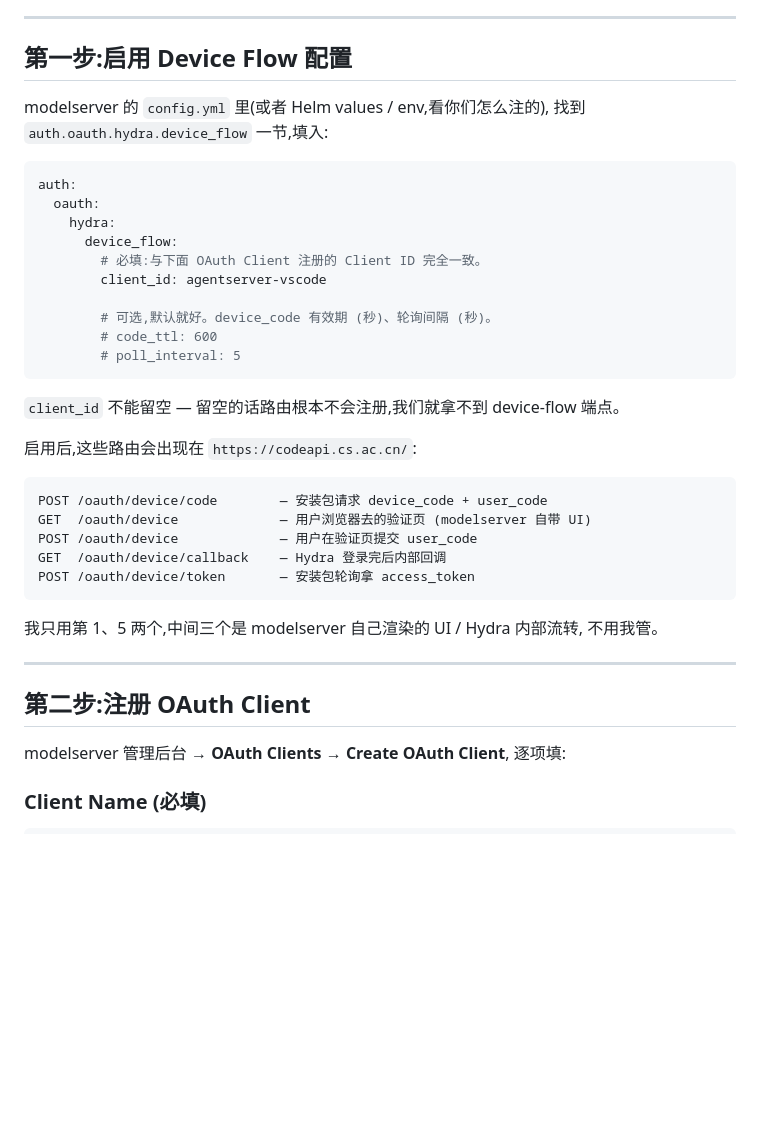
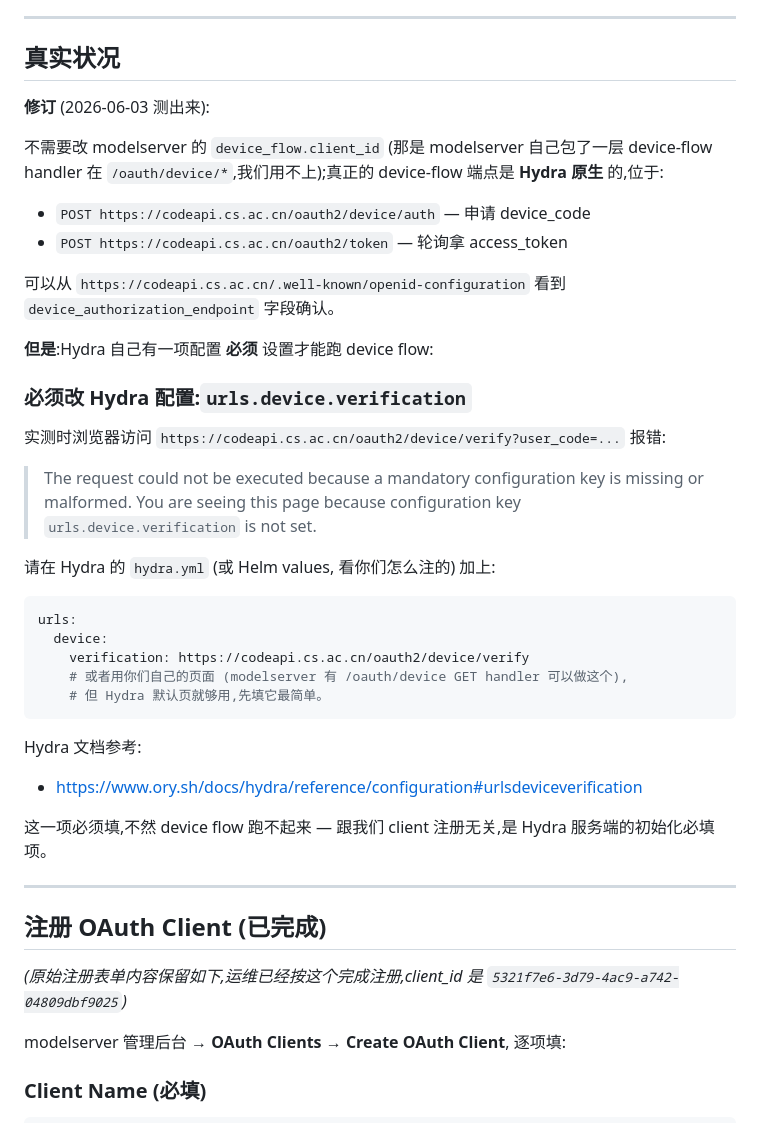
Before and after one commit to agentserver/app, a Markdown page: docs/ops/modelserver-oauth-client-registration.md, the part around the change. Rendered like a GitHub page; blank space fills up the shorter version.

Commit message:
docs(ops): hydra needs urls.device.verification configured
Tested with the registered client_id 5321f7e6-3d79-4ac9-a742-04809dbf9025:
device-flow token request via /oauth2/device/auth returns a device_code
fine, but visiting verification_uri_complete in a browser shows a Hydra
fatal error:

  The request could not be executed because a mandatory configuration
  key is missing or malformed. You are seeing this page because
  configuration key urls.device.verification is not set.

This is a Hydra-side server config (hydra.yml urls.device.verification),
unrelated to client registration. Updated the ops doc with the exact
fix to ask of ops.

Co-Authored-By: Claude Opus 4.8 (1M context) <noreply@anthropic.com>

````diff
--- a/docs/ops/modelserver-oauth-client-registration.md
+++ b/docs/ops/modelserver-oauth-client-registration.md
@@ -14,43 +14,54 @@
 
 ---
 
-## 第一步:启用 Device Flow 配置
+## 真实状况
 
-modelserver 的 `config.yml` 里(或者 Helm values / env,看你们怎么注的),
-找到 `auth.oauth.hydra.device_flow` 一节,填入:
+**修订** (2026-06-03 测出来):
+
+不需要改 modelserver 的 `device_flow.client_id` (那是 modelserver 自己包了一层
+device-flow handler 在 `/oauth/device/*`,我们用不上);真正的 device-flow
+端点是 **Hydra 原生** 的,位于:
+
+- `POST https://codeapi.cs.ac.cn/oauth2/device/auth` — 申请 device_code
+- `POST https://codeapi.cs.ac.cn/oauth2/token` — 轮询拿 access_token
+
+可以从 `https://codeapi.cs.ac.cn/.well-known/openid-configuration` 看到
+`device_authorization_endpoint` 字段确认。
+
+**但是**:Hydra 自己有一项配置 **必须** 设置才能跑 device flow:
+
+### 必须改 Hydra 配置:`urls.device.verification`
+
+实测时浏览器访问 `https://codeapi.cs.ac.cn/oauth2/device/verify?user_code=...`
+报错:
+
+> The request could not be executed because a mandatory configuration key
+> is missing or malformed.
+> You are seeing this page because configuration key `urls.device.verification`
+> is not set.
+
+请在 Hydra 的 `hydra.yml` (或 Helm values, 看你们怎么注的) 加上:
 
 ```yaml
-auth:
-  oauth:
-    hydra:
-      device_flow:
-        # 必填:与下面 OAuth Client 注册的 Client ID 完全一致。
-        client_id: agentserver-vscode
-
-        # 可选,默认就好。device_code 有效期 (秒)、轮询间隔 (秒)。
-        # code_ttl: 600
-        # poll_interval: 5
+urls:
+  device:
+    verification: https://codeapi.cs.ac.cn/oauth2/device/verify
+    # 或者用你们自己的页面 (modelserver 有 /oauth/device GET handler 可以做这个),
+    # 但 Hydra 默认页就够用,先填它最简单。
 ```
 
-`client_id` 不能留空 — 留空的话路由根本不会注册,我们就拿不到 device-flow
-端点。
+Hydra 文档参考:
+- https://www.ory.sh/docs/hydra/reference/configuration#urlsdeviceverification
 
-启用后,这些路由会出现在 `https://codeapi.cs.ac.cn/`:
-
-```
-POST /oauth/device/code        — 安装包请求 device_code + user_code
-GET  /oauth/device             — 用户浏览器去的验证页 (modelserver 自带 UI)
-POST /oauth/device             — 用户在验证页提交 user_code
-GET  /oauth/device/callback    — Hydra 登录完后内部回调
-POST /oauth/device/token       — 安装包轮询拿 access_token
-```
-
-我只用第 1、5 两个,中间三个是 modelserver 自己渲染的 UI / Hydra 内部流转,
-不用我管。
+这一项必须填,不然 device flow 跑不起来 — 跟我们 client 注册无关,是 Hydra
+服务端的初始化必填项。
 
 ---
 
-## 第二步:注册 OAuth Client
+## 注册 OAuth Client (已完成)
+
+*(原始注册表单内容保留如下,运维已经按这个完成注册,client_id 是
+`5321f7e6-3d79-4ac9-a742-04809dbf9025`)*
 
 modelserver 管理后台 → **OAuth Clients** → **Create OAuth Client**,
 逐项填:
````
